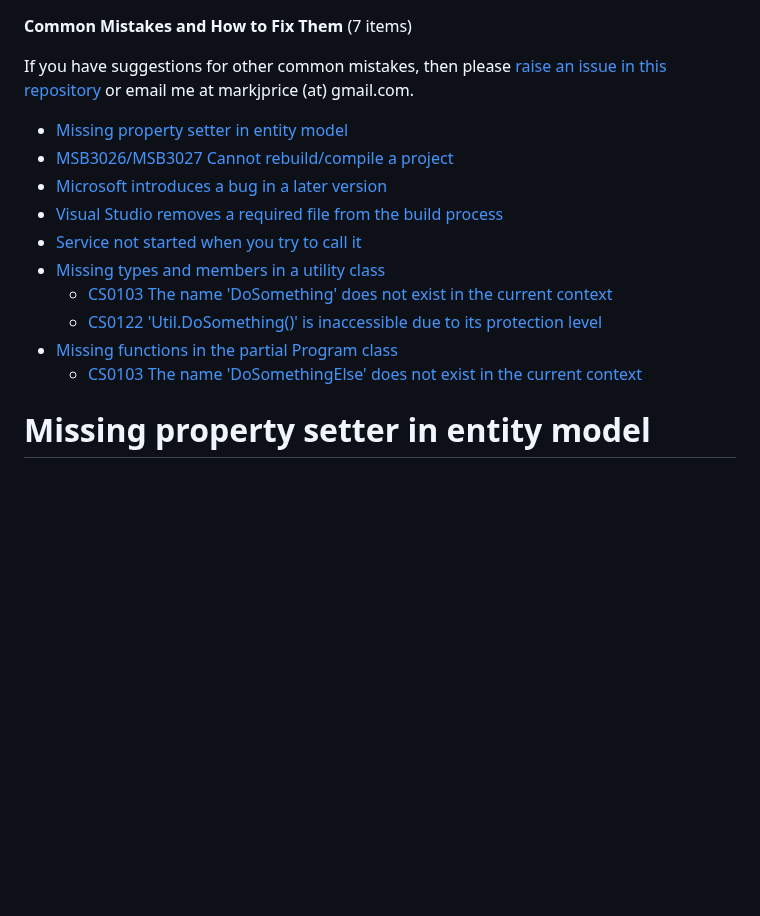
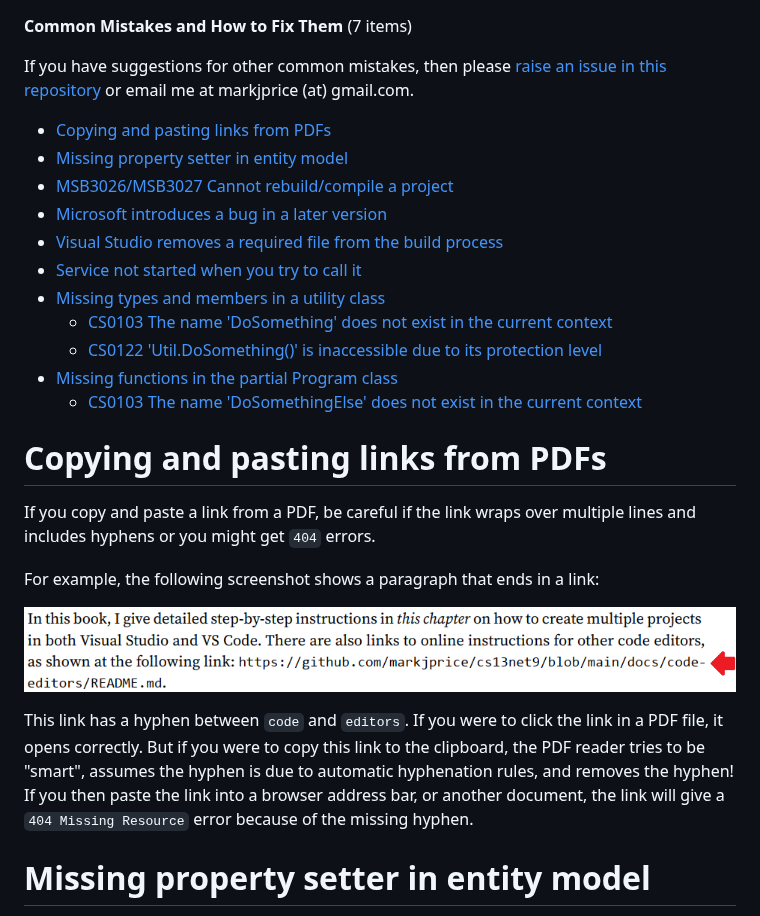
Before and after one commit to markjprice/markjprice, a Markdown page: articles/common-mistakes.md, the part around the change. Rendered like a GitHub page; pictures changed too: articles/assets/pdf-links.png (added); blank space fills up the shorter version.

Commit message:
Add item for hyphens in links

```diff
--- a/articles/common-mistakes.md
+++ b/articles/common-mistakes.md
@@ -2,6 +2,7 @@
 
 If you have suggestions for other common mistakes, then please [raise an issue in this repository](https://github.com/markjprice/cs13net9/issues) or email me at markjprice (at) gmail.com.
 
+- [Copying and pasting links from PDFs](#copying-and-pasting-links-from-pdfs)
 - [Missing property setter in entity model](#missing-property-setter-in-entity-model)
 - [MSB3026/MSB3027 Cannot rebuild/compile a project](#msb3026msb3027-cannot-rebuildcompile-a-project)
 - [Microsoft introduces a bug in a later version](#microsoft-introduces-a-bug-in-a-later-version)
@@ -12,6 +13,16 @@ If you have suggestions for other common mistakes, then please [raise an issue i
   - [CS0122 'Util.DoSomething()' is inaccessible due to its protection level](#cs0122-utildosomething-is-inaccessible-due-to-its-protection-level)
 - [Missing functions in the partial Program class](#missing-functions-in-the-partial-program-class)
   - [CS0103 The name 'DoSomethingElse' does not exist in the current context](#cs0103-the-name-dosomethingelse-does-not-exist-in-the-current-context)
+
+# Copying and pasting links from PDFs
+
+If you copy and paste a link from a PDF, be careful if the link wraps over multiple lines and includes hyphens or you might get `404` errors.
+
+For example, the following screenshot shows a paragraph that ends in a link:
+
+![PDF links](assets/pdf-links.png)
+
+This link has a hyphen between `code` and `editors`. If you were to click the link in a PDF file, it opens correctly. But if you were to copy this link to the clipboard, the PDF reader tries to be "smart", assumes the hyphen is due to automatic hyphenation rules, and removes the hyphen! If you then paste the link into a browser address bar, or another document, the link will give a `404 Missing Resource` error because of the missing hyphen.
 
 # Missing property setter in entity model
 
```
